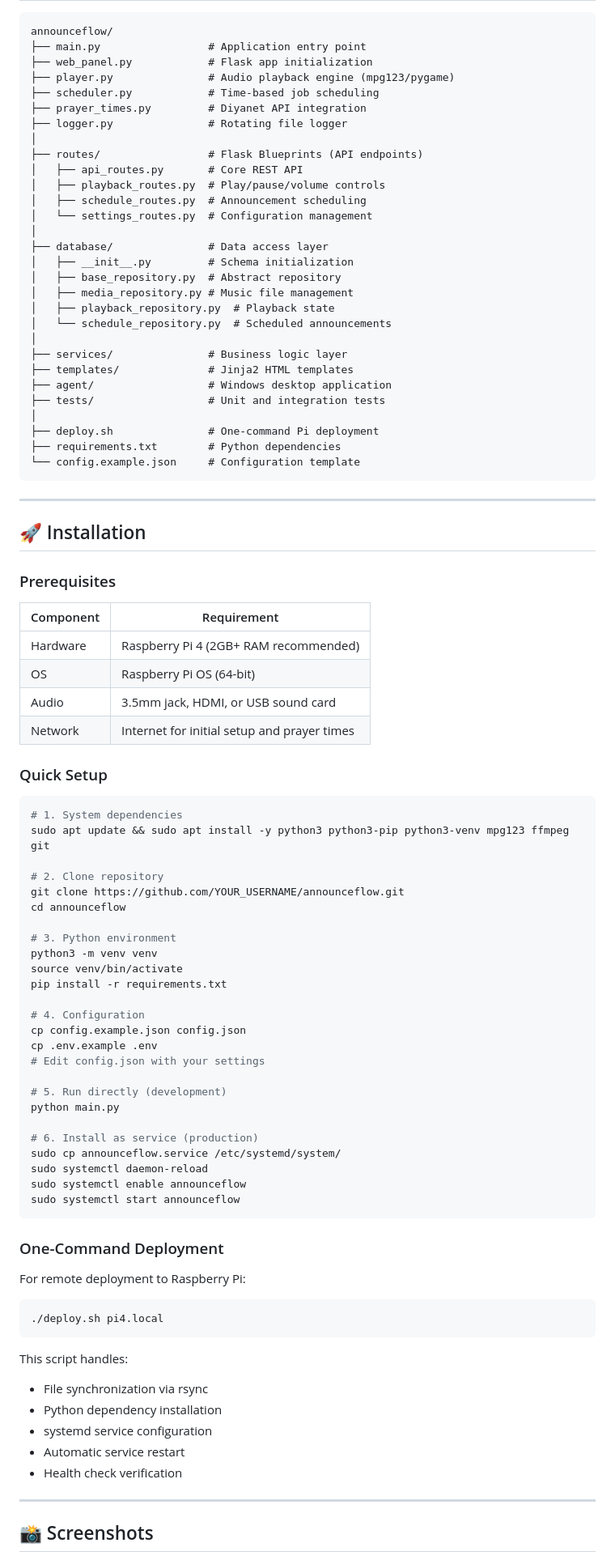
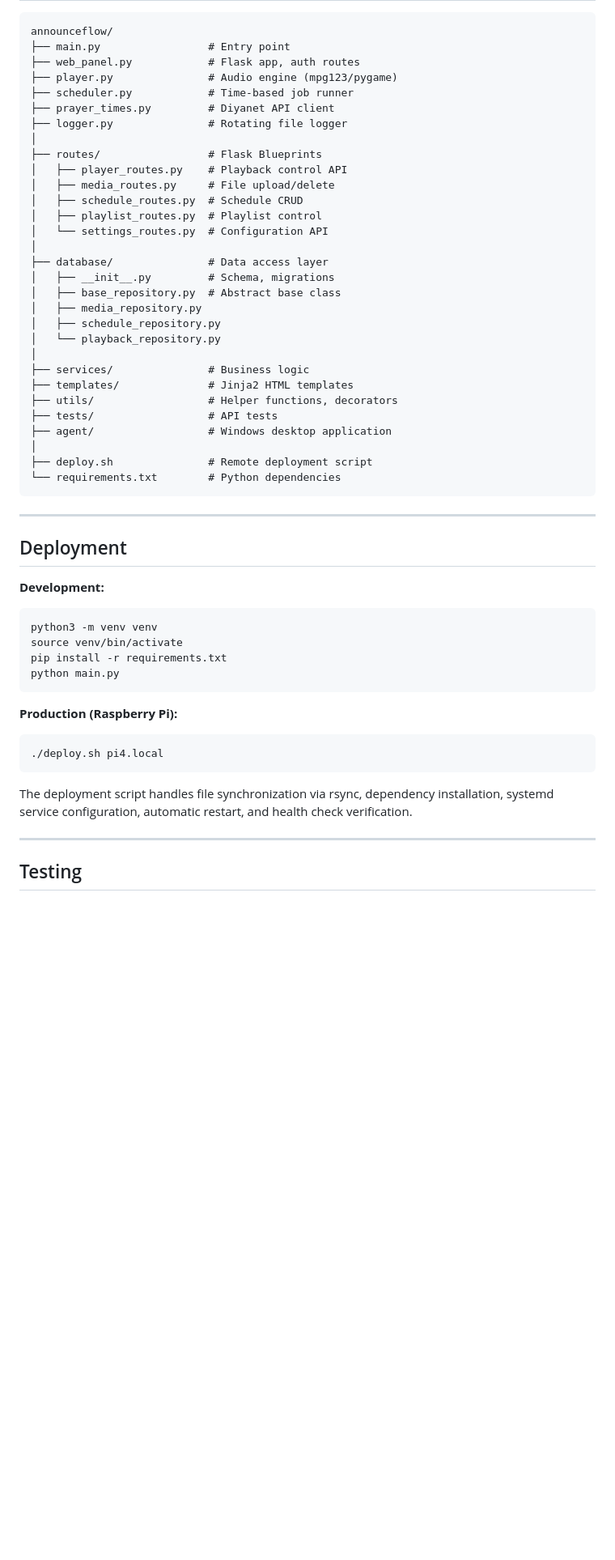
Before and after one commit to berkaybakac/announceflow, a Markdown page: README.md, the part around one of its changes. Shown at 81% size. Rendered like a GitHub page; blank space fills up the shorter version.

````diff
--- a/README.md
+++ b/README.md
@@ -137,95 +123,57 @@ The system was built to solve real-world problems faced by business owners:
 
 ```
 announceflow/
-├── main.py                 # Application entry point
-├── web_panel.py            # Flask app initialization
-├── player.py               # Audio playback engine (mpg123/pygame)
-├── scheduler.py            # Time-based job scheduling
-├── prayer_times.py         # Diyanet API integration
+├── main.py                 # Entry point
+├── web_panel.py            # Flask app, auth routes
+├── player.py               # Audio engine (mpg123/pygame)
+├── scheduler.py            # Time-based job runner
+├── prayer_times.py         # Diyanet API client
 ├── logger.py               # Rotating file logger
 │
-├── routes/                 # Flask Blueprints (API endpoints)
-│   ├── api_routes.py       # Core REST API
-│   ├── playback_routes.py  # Play/pause/volume controls
-│   ├── schedule_routes.py  # Announcement scheduling
-│   └── settings_routes.py  # Configuration management
+├── routes/                 # Flask Blueprints
+│   ├── player_routes.py    # Playback control API
+│   ├── media_routes.py     # File upload/delete
+│   ├── schedule_routes.py  # Schedule CRUD
+│   ├── playlist_routes.py  # Playlist control
+│   └── settings_routes.py  # Configuration API
 │
 ├── database/               # Data access layer
-│   ├── __init__.py         # Schema initialization
-│   ├── base_repository.py  # Abstract repository
-│   ├── media_repository.py # Music file management
-│   ├── playback_repository.py  # Playback state
-│   └── schedule_repository.py  # Scheduled announcements
+│   ├── __init__.py         # Schema, migrations
+│   ├── base_repository.py  # Abstract base class
+│   ├── media_repository.py
+│   ├── schedule_repository.py
+│   └── playback_repository.py
 │
-├── services/               # Business logic layer
+├── services/               # Business logic
 ├── templates/              # Jinja2 HTML templates
+├── utils/                  # Helper functions, decorators
+├── tests/                  # API tests
 ├── agent/                  # Windows desktop application
-├── tests/                  # Unit and integration tests
 │
-├── deploy.sh               # One-command Pi deployment
-├── requirements.txt        # Python dependencies
-└── config.example.json     # Configuration template
+├── deploy.sh               # Remote deployment script
+└── requirements.txt        # Python dependencies
 ```
 
 ---
 
-## 🚀 Installation
+## Deployment
 
-### Prerequisites
-
-| Component | Requirement |
-|-----------|-------------|
-| Hardware | Raspberry Pi 4 (2GB+ RAM recommended) |
-| OS | Raspberry Pi OS (64-bit) |
-| Audio | 3.5mm jack, HDMI, or USB sound card |
-| Network | Internet for initial setup and prayer times |
-
-### Quick Setup
-
+**Development:**
 ```bash
-# 1. System dependencies
-sudo apt update && sudo apt install -y python3 python3-pip python3-venv mpg123 ffmpeg git
-
-# 2. Clone repository
-git clone https://github.com/YOUR_USERNAME/announceflow.git
-cd announceflow
-
-# 3. Python environment
 python3 -m venv venv
 source venv/bin/activate
 pip install -r requirements.txt
-
-# 4. Configuration
-cp config.example.json config.json
-cp .env.example .env
-# Edit config.json with your settings
-
-# 5. Run directly (development)
 python main.py
-
-# 6. Install as service (production)
-sudo cp announceflow.service /etc/systemd/system/
-sudo systemctl daemon-reload
-sudo systemctl enable announceflow
-sudo systemctl start announceflow
 ```
 
-### One-Command Deployment
-
-For remote deployment to Raspberry Pi:
-
+**Production (Raspberry Pi):**
 ```bash
 ./deploy.sh pi4.local
 ```
 
-This script handles:
-- File synchronization via rsync
-- Python dependency installation
-- systemd service configuration
-- Automatic service restart
-- Health check verification
+The deployment script handles file synchronization via rsync, dependency installation, systemd service configuration, automatic restart, and health check verification.
 
 ---
 
-## 📸 Screenshots
+## Testing
 
````
Also changed, not shown: other parts of README.md (+126 -136 lines).
